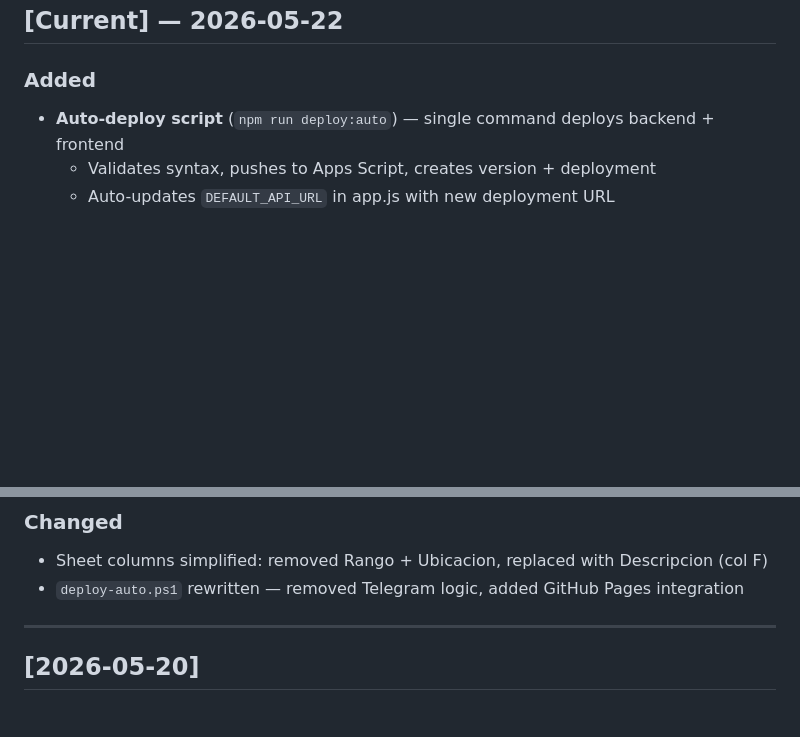
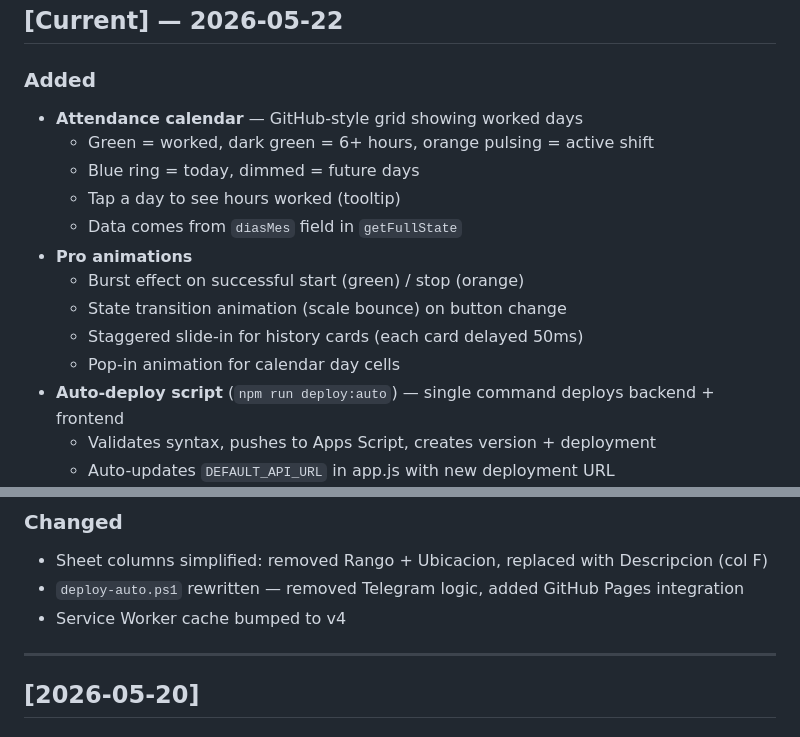
Before and after one commit to SantiagoCM71/WorkClock, a Markdown page: CHANGELOG.md, 2 parts joined by grey strips. GitHub-like rendering; blank space fills up the shorter version.

Commit message:
Update CHANGELOG with calendar and animations

```diff
--- a/CHANGELOG.md
+++ b/CHANGELOG.md
@@ -5,6 +5,16 @@
 ## [Current] — 2026-05-22
 
 ### Added
+- **Attendance calendar** — GitHub-style grid showing worked days
+  - Green = worked, dark green = 6+ hours, orange pulsing = active shift
+  - Blue ring = today, dimmed = future days
+  - Tap a day to see hours worked (tooltip)
+  - Data comes from `diasMes` field in `getFullState`
+- **Pro animations**
+  - Burst effect on successful start (green) / stop (orange)
+  - State transition animation (scale bounce) on button change
+  - Staggered slide-in for history cards (each card delayed 50ms)
+  - Pop-in animation for calendar day cells
 - **Auto-deploy script** (`npm run deploy:auto`) — single command deploys backend + frontend
   - Validates syntax, pushes to Apps Script, creates version + deployment
   - Auto-updates `DEFAULT_API_URL` in app.js with new deployment URL
@@ -15,6 +25,7 @@
 ### Changed
 - Sheet columns simplified: removed Rango + Ubicacion, replaced with Descripcion (col F)
 - `deploy-auto.ps1` rewritten — removed Telegram logic, added GitHub Pages integration
+- Service Worker cache bumped to v4
 
 ---
 
```
